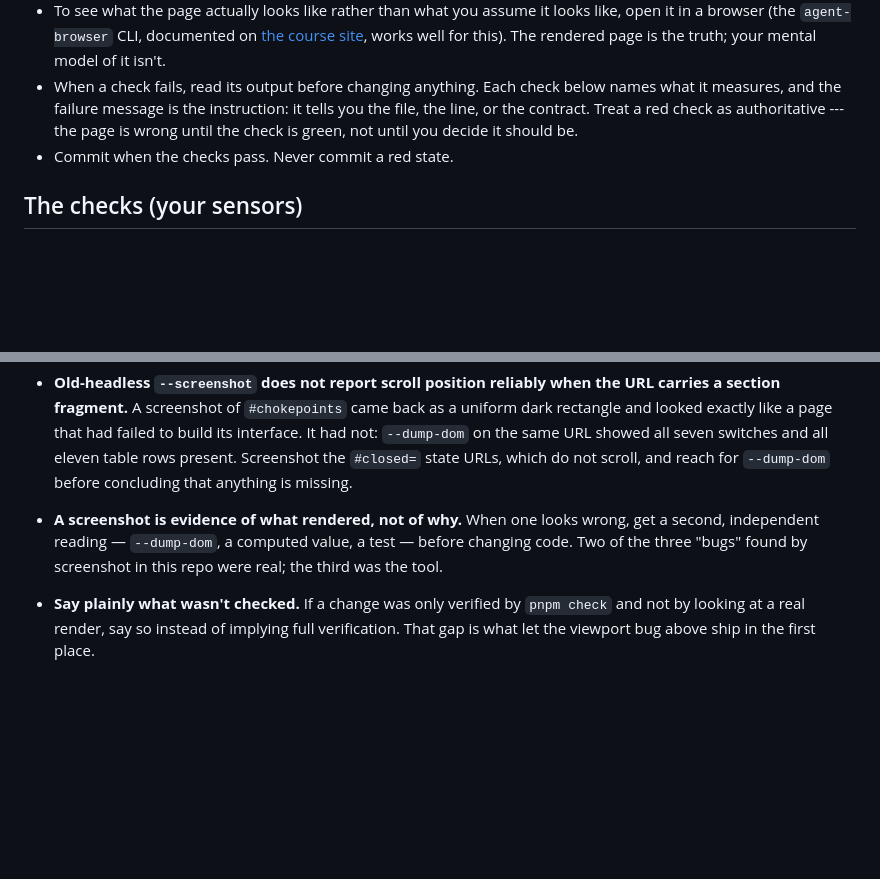
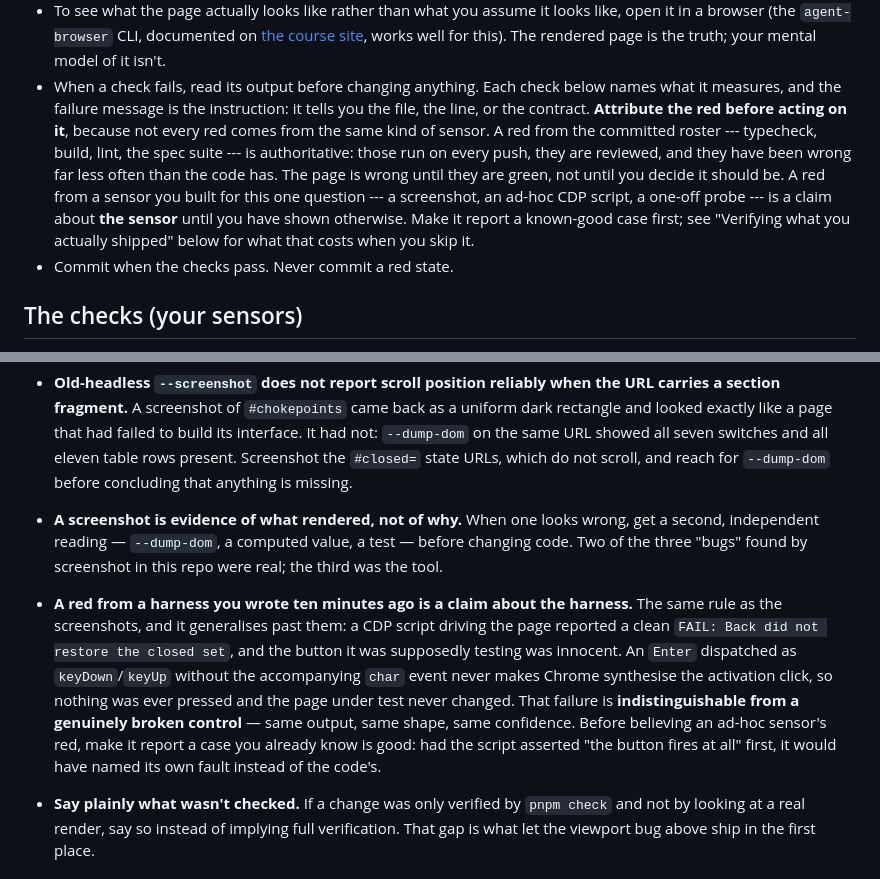
Before and after one commit to comp4020-agentic-coding-studio/comp4020-ass1-Gera1t-2001, a Markdown page: CLAUDE.md, 2 parts joined by grey strips. Rendered like a GitHub page; blank space fills up the shorter version.

```diff
--- a/CLAUDE.md
+++ b/CLAUDE.md
@@ -31,9 +31,16 @@ and see `spec/README.md` for how the checks in this repo relate to it.
   isn't.
 - When a check fails, read its output before changing anything. Each check below
   names what it measures, and the failure message is the instruction: it tells
-  you the file, the line, or the contract. Treat a red check as authoritative
-  --- the page is wrong until the check is green, not until you decide it should
-  be.
+  you the file, the line, or the contract. **Attribute the red before acting on
+  it**, because not every red comes from the same kind of sensor. A red from the
+  committed roster --- typecheck, build, lint, the spec suite --- is
+  authoritative: those run on every push, they are reviewed, and they have been
+  wrong far less often than the code has. The page is wrong until they are
+  green, not until you decide it should be. A red from a sensor you built for
+  this one question --- a screenshot, an ad-hoc CDP script, a one-off probe ---
+  is a claim about **the sensor** until you have shown otherwise. Make it report
+  a known-good case first; see "Verifying what you actually shipped" below for
+  what that costs when you skip it.
 - Commit when the checks pass. Never commit a red state.
 
 ## The checks (your sensors)
@@ -221,6 +228,17 @@ what held true regardless of what was being built.
   wrong, get a second, independent reading — `--dump-dom`, a computed value, a
   test — before changing code. Two of the three "bugs" found by screenshot in
   this repo were real; the third was the tool.
+- **A red from a harness you wrote ten minutes ago is a claim about the
+  harness.** The same rule as the screenshots, and it generalises past them: a
+  CDP script driving the page reported a clean `FAIL: Back did not restore the
+  closed set`, and the button it was supposedly testing was innocent. An `Enter`
+  dispatched as `keyDown`/`keyUp` without the accompanying `char` event never
+  makes Chrome synthesise the activation click, so nothing was ever pressed and
+  the page under test never changed. That failure is **indistinguishable from a
+  genuinely broken control** — same output, same shape, same confidence. Before
+  believing an ad-hoc sensor's red, make it report a case you already know is
+  good: had the script asserted "the button fires at all" first, it would have
+  named its own fault instead of the code's.
 - **Say plainly what wasn't checked.** If a change was only verified by
   `pnpm check` and not by looking at a real render, say so instead of implying
   full verification. That gap is what let the viewport bug above ship in the
```
Also changed, not shown: process-log.md (+39 -0 lines).
